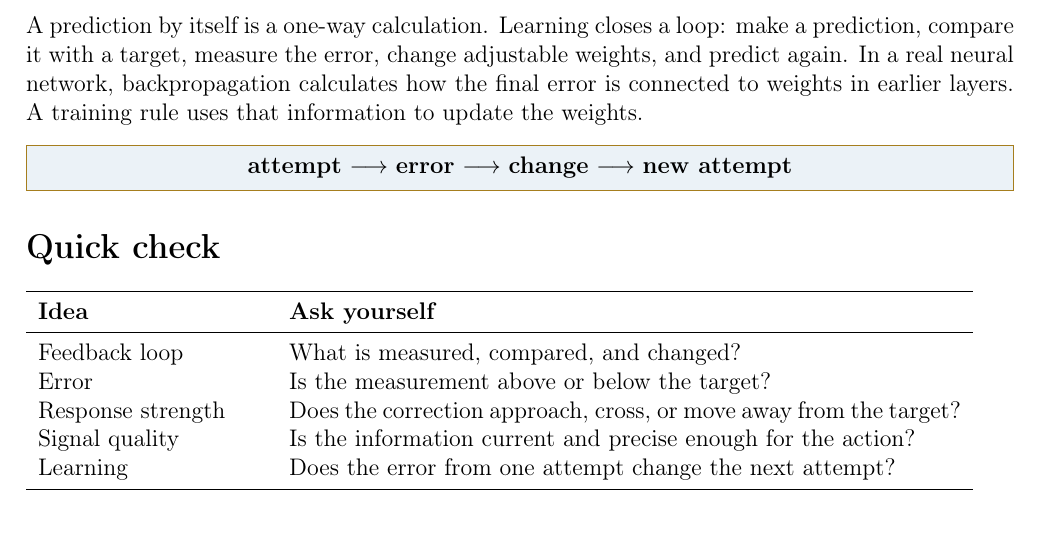
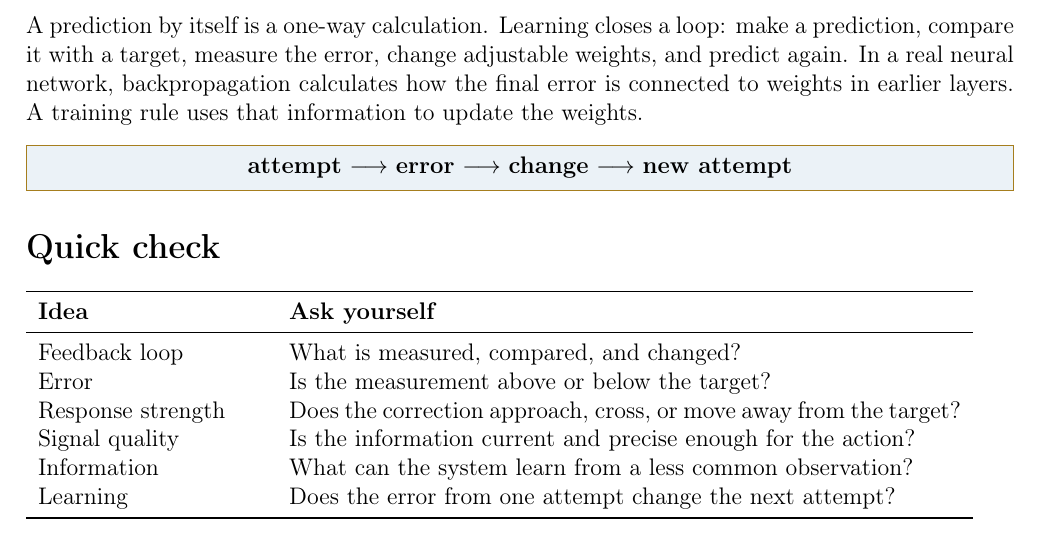
Before and after one commit to bobovski66/MathInSociety, a LaTeX document (readings/Math107_Chapter_05_Printables.tex): part of page 2 of 3, cut so that both start at the same text. Compiled offline with pdfLaTeX.

Commit message:
Add information prompt to Module 5 printable

```diff
--- a/readings/Math107_Chapter_05_Printables.tex
+++ b/readings/Math107_Chapter_05_Printables.tex
@@ -101,6 +101,7 @@ Feedback loop & What is measured, compared, and changed?\\
 Error & Is the measurement above or below the target?\\
 Response strength & Does the correction approach, cross, or move away from the target?\\
 Signal quality & Is the information current and precise enough for the action?\\
+Information & What can the system learn from a less common observation?\\
 Learning & Does the error from one attempt change the next attempt?\\
 \bottomrule
 \end{tabular}
```
